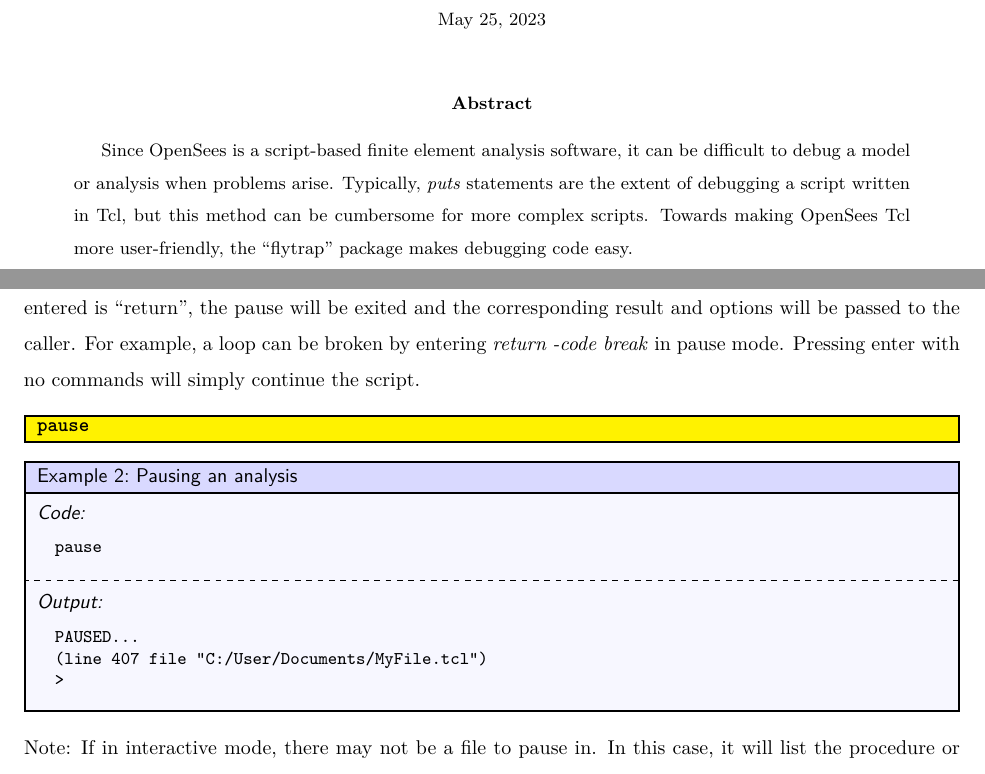
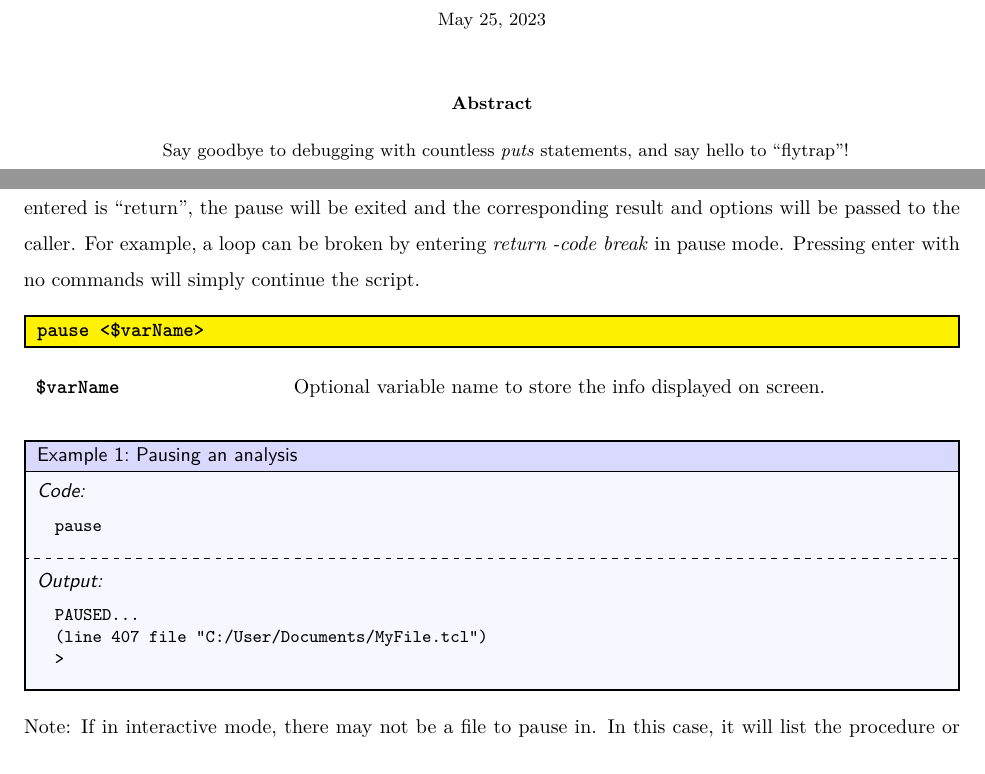
Before and after one commit to ambaker1/flytrap, a LaTeX paper (doc/flytrap.tex): two parts of pages 1 and 3 of 6 before the commit and two parts of pages 1 and 2 of 6 after it, joined at a grey line, cut so that both start at the same text. Compiled offline with pdfLaTeX.

Commit message:
Update flytrap.tex
Reorganized, documented additional syntax, and generalized the abstract.

```diff
--- a/doc/flytrap.tex
+++ b/doc/flytrap.tex
@@ -17,7 +17,7 @@
 \begin{document}
 \maketitle
 \begin{abstract}
-Since OpenSees is a script-based finite element analysis software, it can be difficult to debug a model or analysis when problems arise.
-Typically, \textit{puts} statements are the extent of debugging a script written in Tcl, but this method can be cumbersome for more complex scripts.
-Towards making OpenSees Tcl more user-friendly, the ``flytrap'' package makes debugging code easy.
+\begin{center}
+Say goodbye to debugging with countless \textit{puts} statements, and say hello to ``flytrap''!
+\end{center}
 \end{abstract}
@@ -24 +28,24 @@ Towards making OpenSees Tcl more user-friendly, the ``flytrap'' package makes de
+If the command entered is ``return'', the pause will be exited and the corresponding result and options will be passed to the caller.
+For example, a loop can be broken by entering \textit{return -code break} in pause mode.
+Pressing enter with no commands will simply continue the script.
+\begin{syntax}
+\command{pause} <\$varName>
+\end{syntax}
+\begin{args}
+\$varName & Optional variable name to store the info displayed on screen.
+\end{args}
+\begin{example}{Pausing an analysis}
+\begin{lstlisting}
+pause
+\end{lstlisting}
+\tcblower
+\begin{lstlisting}
+PAUSED...
+(line 407 file "C:/User/Documents/MyFile.tcl")
+>
+\end{lstlisting}
+\end{example}
+Note: If in interactive mode, there may not be a file to pause in.
+In this case, it will list the procedure or script where the pause occurred.
+\clearpage
 
@@ -69,21 +93 @@ If the command entered while paused returns an error, the error message will be
-If the command entered is ``return'', the pause will be exited and the corresponding result and options will be passed to the caller.
-For example, a loop can be broken by entering \textit{return -code break} in pause mode.
-Pressing enter with no commands will simply continue the script.
-\begin{syntax}
-\command{pause}
-\end{syntax}
-\begin{example}{Pausing an analysis}
-\begin{lstlisting}
-pause
-\end{lstlisting}
-\tcblower
-\begin{lstlisting}
-PAUSED...
-(line 407 file "C:/User/Documents/MyFile.tcl")
->
-\end{lstlisting}
-\end{example}
-Note: If in interactive mode, there may not be a file to pause in.
-In this case, it will list the procedure or script where the pause occurred.
-\clearpage
 
```
Also changed, not shown: doc/flytrap.tex (55 more changed lines).
